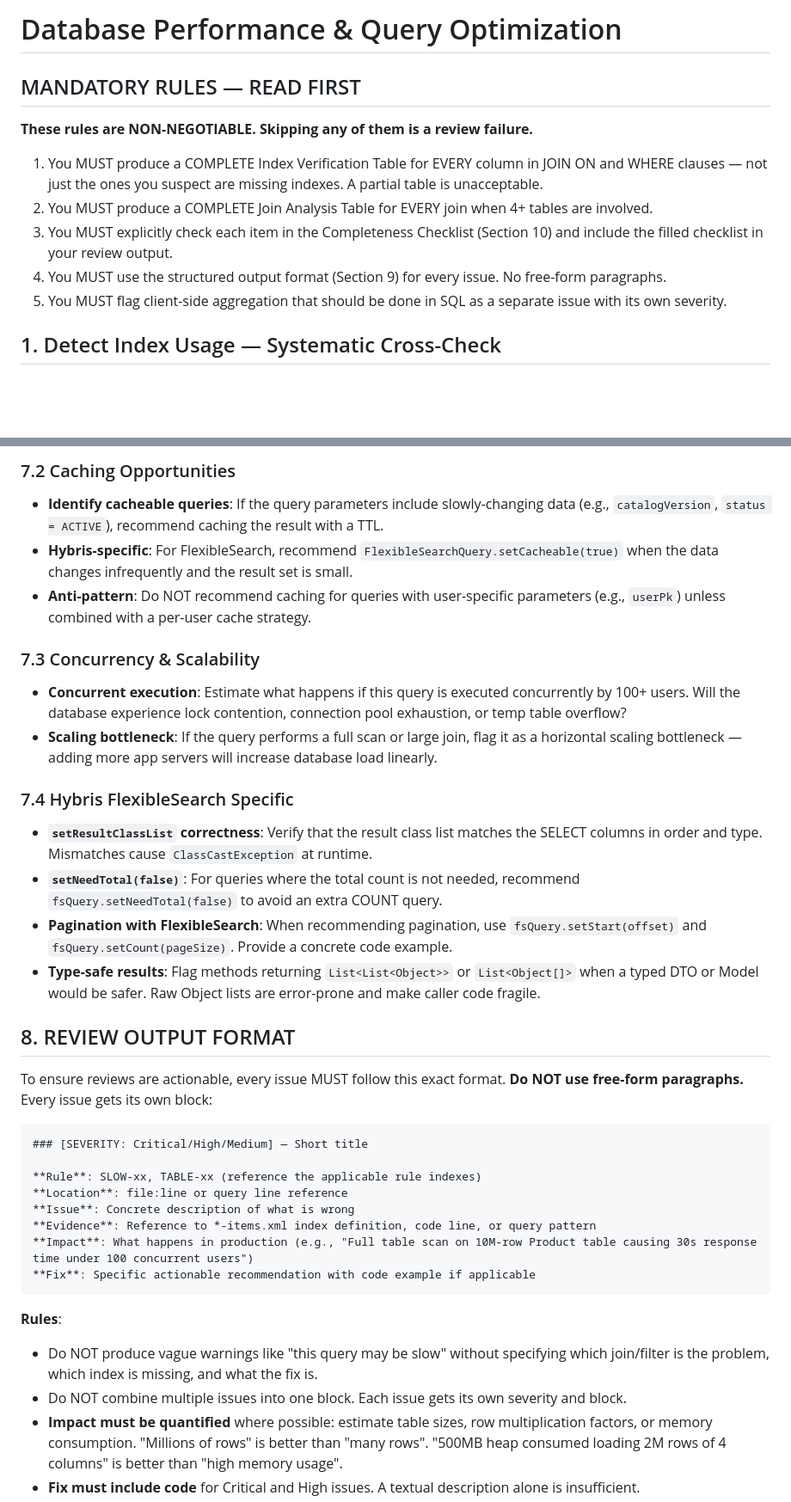
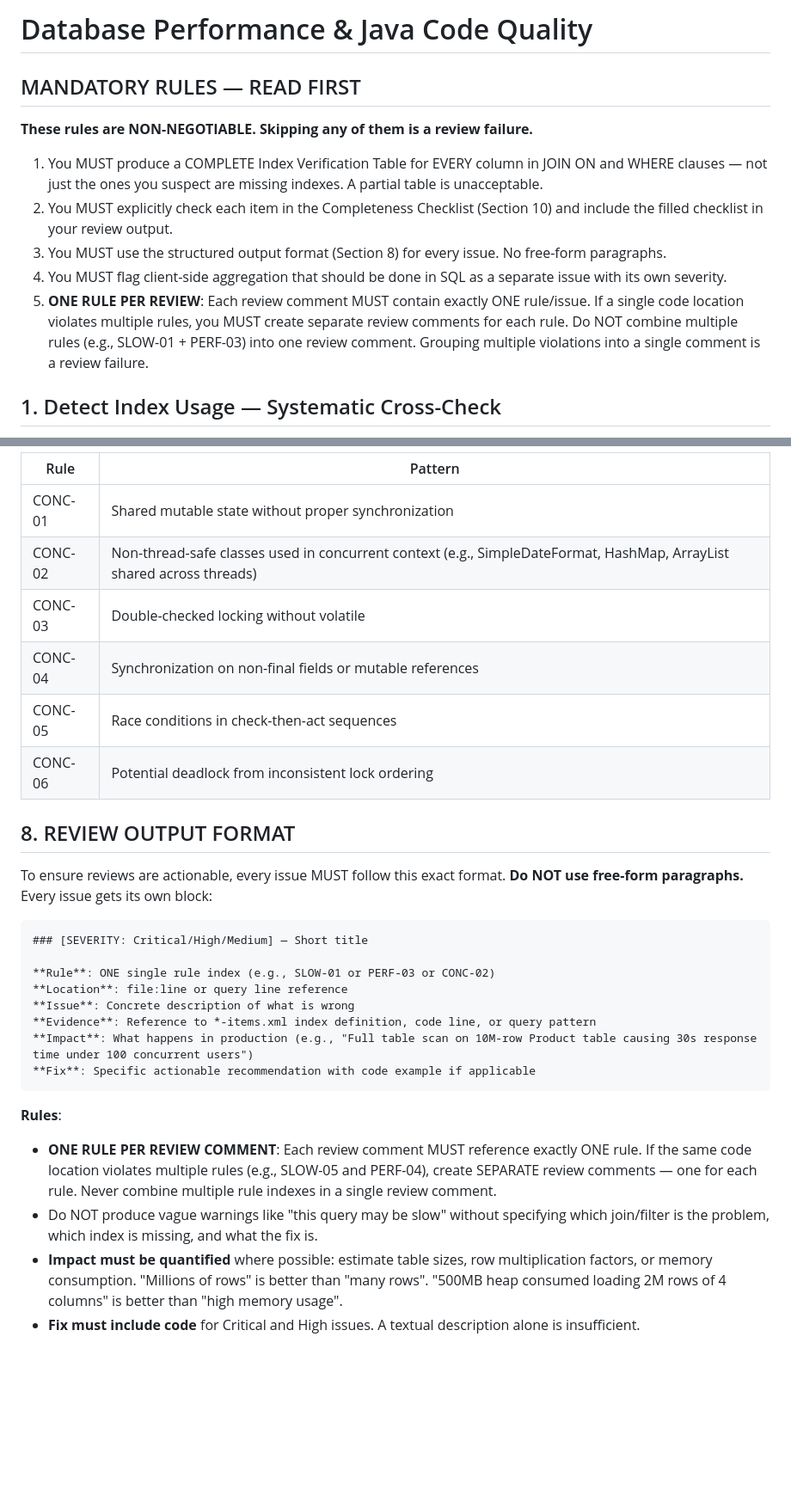
Before and after one commit to johnhojohn969/laughing-octo-fiesta, a Markdown page: .gemini/styleguide.md, 2 parts joined by grey strips. Shown at 86% size. Rendered like a GitHub page; blank space fills up the shorter version.

````diff
--- a/.gemini/styleguide.md
+++ b/.gemini/styleguide.md
@@ -1,14 +1,14 @@
-# Database Performance & Query Optimization
+# Database Performance & Java Code Quality
 
 ## MANDATORY RULES — READ FIRST
 
 **These rules are NON-NEGOTIABLE. Skipping any of them is a review failure.**
 
 1. You MUST produce a COMPLETE Index Verification Table for EVERY column in JOIN ON and WHERE clauses — not just the ones you suspect are missing indexes. A partial table is unacceptable.
-2. You MUST produce a COMPLETE Join Analysis Table for EVERY join when 4+ tables are involved.
-3. You MUST explicitly check each item in the Completeness Checklist (Section 10) and include the filled checklist in your review output.
-4. You MUST use the structured output format (Section 9) for every issue. No free-form paragraphs.
-5. You MUST flag client-side aggregation that should be done in SQL as a separate issue with its own severity.
+2. You MUST explicitly check each item in the Completeness Checklist (Section 10) and include the filled checklist in your review output.
+3. You MUST use the structured output format (Section 8) for every issue. No free-form paragraphs.
+4. You MUST flag client-side aggregation that should be done in SQL as a separate issue with its own severity.
+5. **ONE RULE PER REVIEW**: Each review comment MUST contain exactly ONE rule/issue. If a single code location violates multiple rules, you MUST create separate review comments for each rule. Do NOT combine multiple rules (e.g., SLOW-01 + PERF-03) into one review comment. Grouping multiple violations into a single comment is a review failure.
 
 ## 1. Detect Index Usage — Systematic Cross-Check
 
@@ -110,17 +94,11 @@ Apply this section to every query that involves 3+ tables or is expected to run
-### 7.2 Caching Opportunities
-- **Identify cacheable queries**: If the query parameters include slowly-changing data (e.g., `catalogVersion`, `status = ACTIVE`), recommend caching the result with a TTL.
-- **Hybris-specific**: For FlexibleSearch, recommend `FlexibleSearchQuery.setCacheable(true)` when the data changes infrequently and the result set is small.
-- **Anti-pattern**: Do NOT recommend caching for queries with user-specific parameters (e.g., `userPk`) unless combined with a per-user cache strategy.
-
-### 7.3 Concurrency & Scalability
-- **Concurrent execution**: Estimate what happens if this query is executed concurrently by 100+ users. Will the database experience lock contention, connection pool exhaustion, or temp table overflow?
-- **Scaling bottleneck**: If the query performs a full scan or large join, flag it as a horizontal scaling bottleneck — adding more app servers will increase database load linearly.
-
-### 7.4 Hybris FlexibleSearch Specific
-- **`setResultClassList` correctness**: Verify that the result class list matches the SELECT columns in order and type. Mismatches cause `ClassCastException` at runtime.
-- **`setNeedTotal(false)`**: For queries where the total count is not needed, recommend `fsQuery.setNeedTotal(false)` to avoid an extra COUNT query.
-- **Pagination with FlexibleSearch**: When recommending pagination, use `fsQuery.setStart(offset)` and `fsQuery.setCount(pageSize)`. Provide a concrete code example.
-- **Type-safe results**: Flag methods returning `List<List<Object>>` or `List<Object[]>` when a typed DTO or Model would be safer. Raw Object lists are error-prone and make caller code fragile.
+| Rule | Pattern |
+|------|---------|
+| CONC-01 | Shared mutable state without proper synchronization |
+| CONC-02 | Non-thread-safe classes used in concurrent context (e.g., SimpleDateFormat, HashMap, ArrayList shared across threads) |
+| CONC-03 | Double-checked locking without volatile |
+| CONC-04 | Synchronization on non-final fields or mutable references |
+| CONC-05 | Race conditions in check-then-act sequences |
+| CONC-06 | Potential deadlock from inconsistent lock ordering |
 
 ## 8. REVIEW OUTPUT FORMAT
 
@@ -129,7 +107,7 @@ To ensure reviews are actionable, every issue MUST follow this exact format. **D
 ```
 ### [SEVERITY: Critical/High/Medium] — Short title
 
-**Rule**: SLOW-xx, TABLE-xx (reference the applicable rule indexes)
+**Rule**: ONE single rule index (e.g., SLOW-01 or PERF-03 or CONC-02)
 **Location**: file:line or query line reference
 **Issue**: Concrete description of what is wrong
 **Evidence**: Reference to *-items.xml index definition, code line, or query pattern
@@ -138,8 +116,8 @@ To ensure reviews are actionable, every issue MUST follow this exact format. **D
 ```
 
 **Rules**:
+- **ONE RULE PER REVIEW COMMENT**: Each review comment MUST reference exactly ONE rule. If the same code location violates multiple rules (e.g., SLOW-05 and PERF-04), create SEPARATE review comments — one for each rule. Never combine multiple rule indexes in a single review comment.
 - Do NOT produce vague warnings like "this query may be slow" without specifying which join/filter is the problem, which index is missing, and what the fix is.
-- Do NOT combine multiple issues into one block. Each issue gets its own severity and block.
 - **Impact must be quantified** where possible: estimate table sizes, row multiplication factors, or memory consumption. "Millions of rows" is better than "many rows". "500MB heap consumed loading 2M rows of 4 columns" is better than "high memory usage".
 - **Fix must include code** for Critical and High issues. A textual description alone is insufficient.
 
````
Also changed, not shown: other parts of .gemini/styleguide.md (+21 -40 lines).
